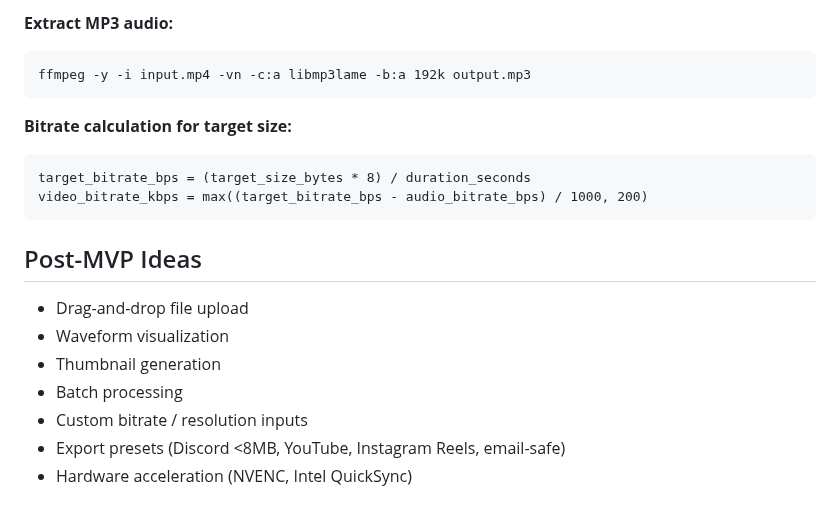
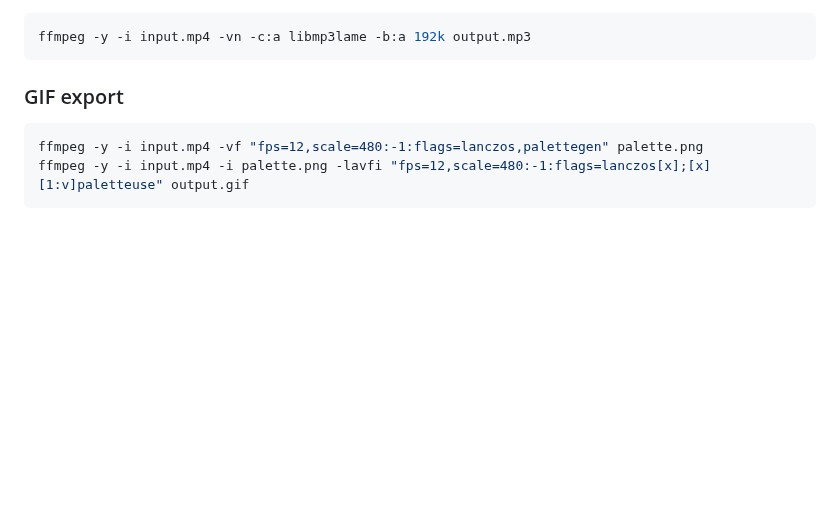
Before and after one commit to andrewporasl/DAXIL, a Markdown page: README.md, the part around one of its changes. Rendered like a GitHub page; blank space fills up the shorter version.

````diff
--- a/README.md
+++ b/README.md
@@ -92,21 +168,11 @@ ffmpeg -y -i input.mp4 -c copy output.mp4
 
-**Extract MP3 audio:**
-```
+```bash
 ffmpeg -y -i input.mp4 -vn -c:a libmp3lame -b:a 192k output.mp3
 ```
 
-**Bitrate calculation for target size:**
+### GIF export
+
+```bash
+ffmpeg -y -i input.mp4 -vf "fps=12,scale=480:-1:flags=lanczos,palettegen" palette.png
+ffmpeg -y -i input.mp4 -i palette.png -lavfi "fps=12,scale=480:-1:flags=lanczos[x];[x][1:v]paletteuse" output.gif
 ```
-target_bitrate_bps = (target_size_bytes * 8) / duration_seconds
-video_bitrate_kbps = max((target_bitrate_bps - audio_bitrate_bps) / 1000, 200)
-```
-
-## Post-MVP Ideas
-
-- Drag-and-drop file upload
-- Waveform visualization
-- Thumbnail generation
-- Batch processing
-- Custom bitrate / resolution inputs
-- Export presets (Discord <8MB, YouTube, Instagram Reels, email-safe)
-- Hardware acceleration (NVENC, Intel QuickSync)
````
Also changed, not shown: other parts of README.md (+128 -52 lines), resources/icon.png (added), 13 other files.
